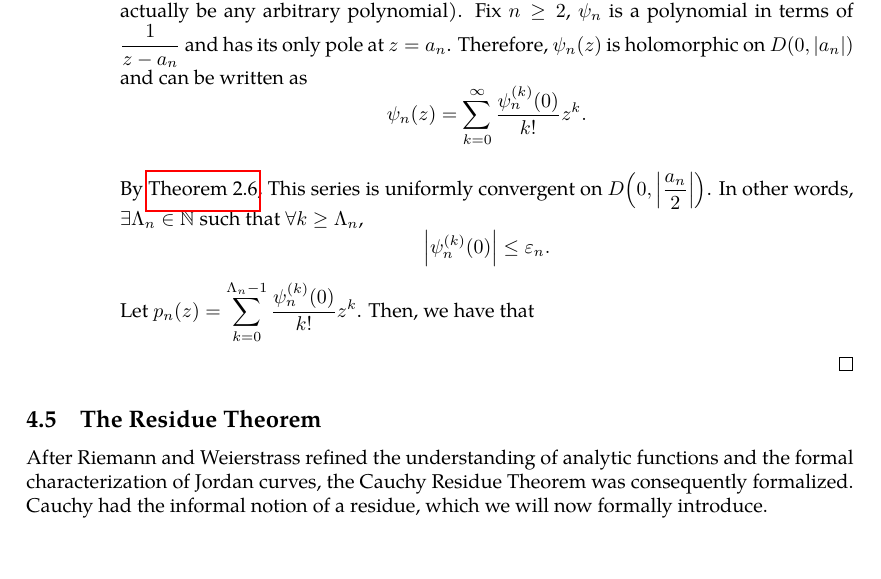
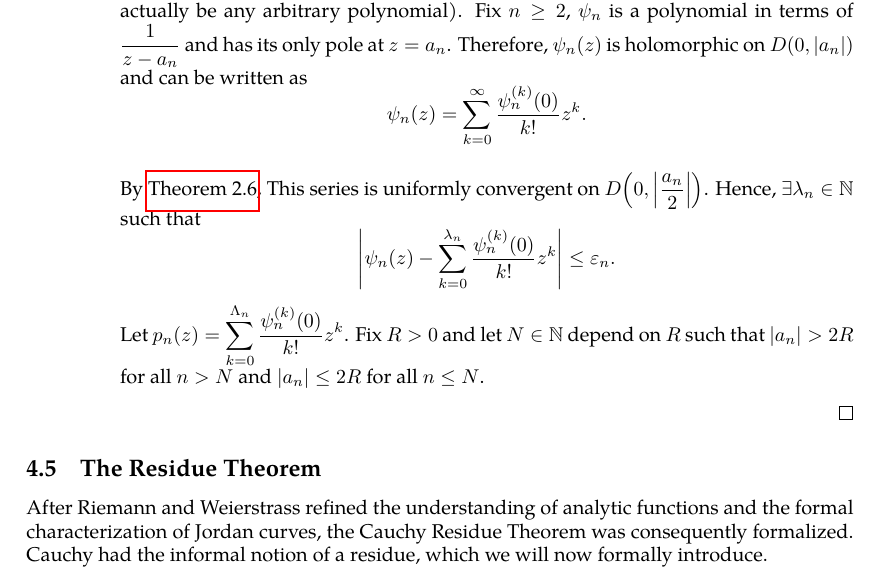
Before and after one commit to slipperking/complex-analysis-latex, a LaTeX document (main.tex): part of page 90 of 96, cut so that both start at the same text, the shorter picture padded with empty space. Compiled offline with pdfLaTeX.

Commit message:
overleaf_to_git (Mon Jul  7 20:12:35 2025 -0700): update main.tex from r17244 to r17249

```diff
--- a/main.tex
+++ b/main.tex
@@ -2276,7 +2276,7 @@ Suppose that \(f(z)\) is meromorphic on \(\mathbb{C}\) such that \(f\) has finit
                     which implies that \(f\) is holomorphic on \(\mathbb{C} \setminus \qty{a_k}_{k\in\mathbb{N}}\). Since \(u\) has the desired principal part \(\psi_n\) at each \(a_n\) and \(v\) is \(C^\infty\) (and hence removable at each singularity), it follows that \(f\) is meromorphic on \(\mathbb{C}\) with principal parts \(\psi_n\) at each \(a_n\), as desired.
                 \item Let \(\qty{\varepsilon_n}_{n\in\mathbb{N}}\) be a positive sequence such that \(\sum_{n=1}^\infty\varepsilon_n\) is convergent. Without loss of generality, let \(a_1=0\) (if \(a_1\) is not a pole, set \(\psi_1=0\)). Choose \(p_1(z)=0\) (this can actually be any arbitrary polynomial). Fix \(n\geq 2\), \(\psi_n\) is a polynomial in terms of \(\frac{1}{z-a_n}\) and has its only pole at \(z=a_n\). Therefore, \(\psi_n(z)\) is holomorphic on \(D\qty(0,\abs{a_n})\) and can be written as \[\psi_n(z)=\sum_{k=0}^\infty \frac{\psi_n^{(k)}(0)}{k!}z^k.\]
 
-                By \autoref{thm:abelradius}, This series is uniformly convergent on \({D\qty(0,\abs{\frac{a_n}{2}})}\). In other words, \(\exists \Lambda_n\in\mathbb{N}\) such that \(\forall k\geq \Lambda_n\), \[\abs{\psi_n^{(k)}(0)}\leq \varepsilon_n.\] Let \(p_n(z)=\sum_{k=0}^{\Lambda_n-1}\frac{\psi_n^{(k)}(0)}{k!}z^k\). Then, we have that
+                By \autoref{thm:abelradius}, This series is uniformly convergent on \({D\qty(0,\abs{\frac{a_n}{2}})}\). Hence, \(\exists \lambda_n\in\mathbb{N}\) such that \[\abs{\psi_n(z)-\sum_{k=0}^{\lambda_n} \frac{\psi_n^{(k)}(0)}{k!}z^k}\leq \varepsilon_n.\] Let \(p_n(z)=\sum_{k=0}^{\Lambda_n}\frac{\psi_n^{(k)}(0)}{k!}z^k\). Fix \(R>0\) and let \(N\in\mathbb{N}\) depend on \(R\) such that \(\abs{a_n}>2R\) for all \(n>N\) and \(\abs{a_n}\le 2R\) for all \(n\le N\).
             \end{enumerate}
         \end{proof}
 \end{enumerate}
```
